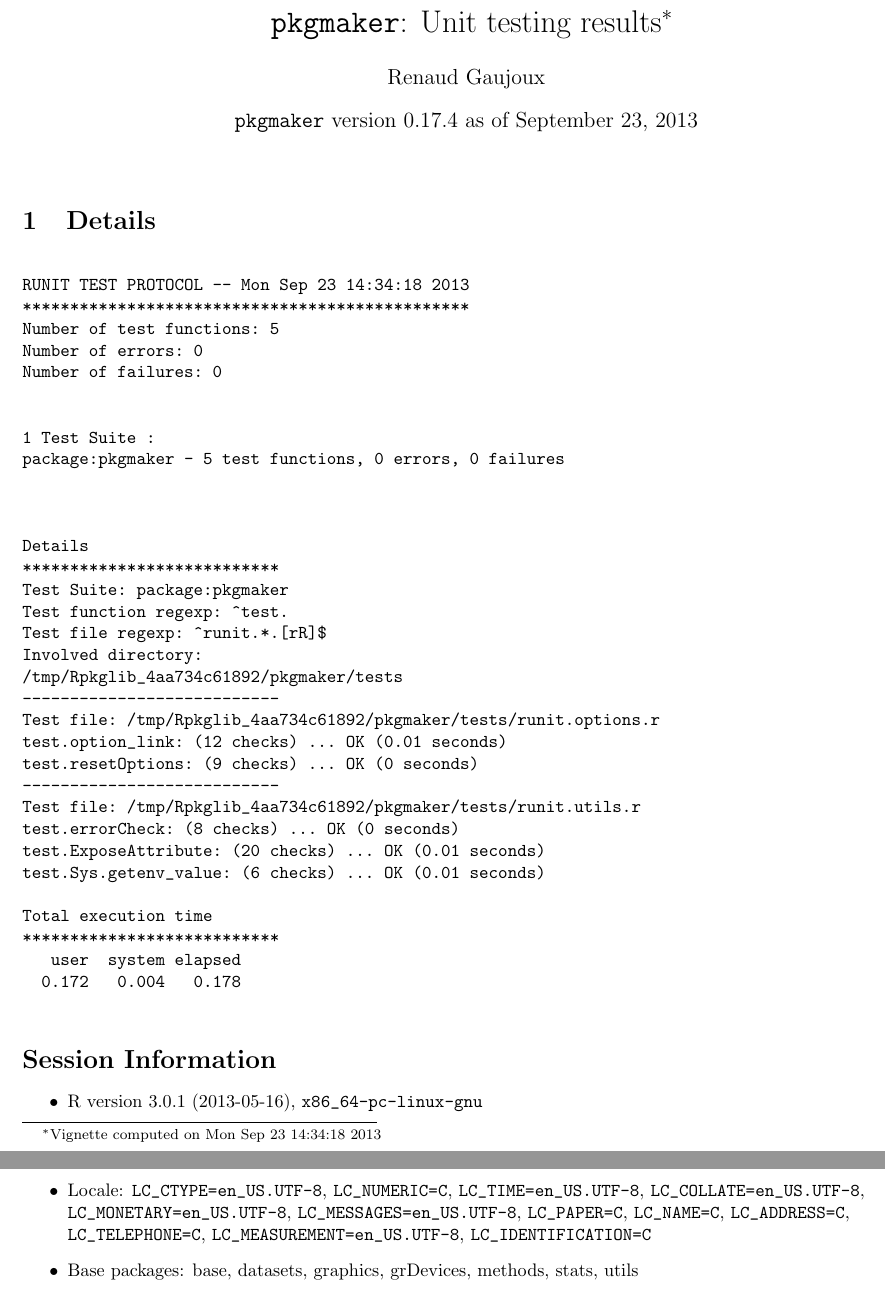
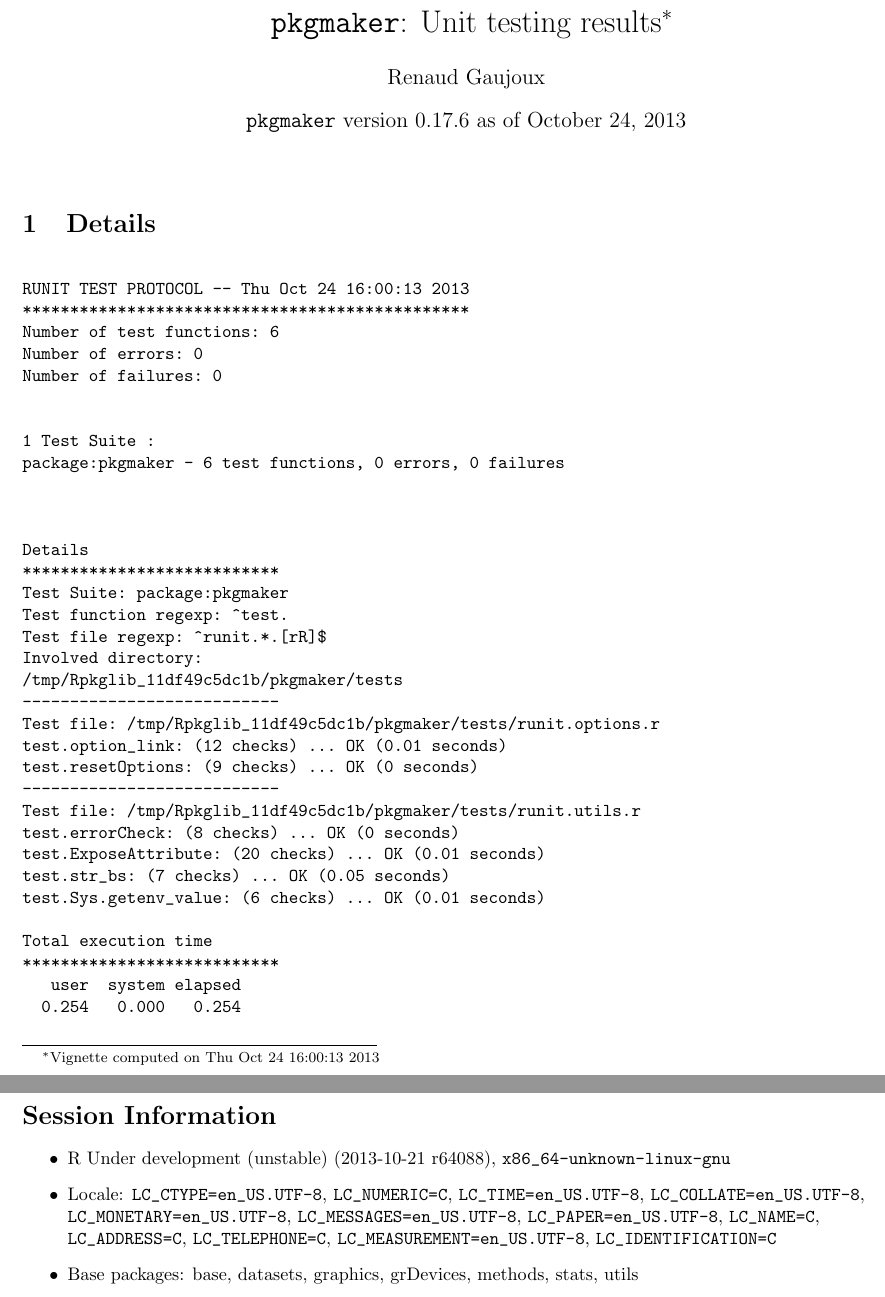
Before and after one commit to renozao/pkgmaker, a LaTeX document (vignettes/pkgmaker-unitTests.tex): two parts of pages 1 and 2 of 2, joined at a grey line, cut so that both start at the same text. Compiled offline with pdfLaTeX.

```diff
--- a/vignettes/pkgmaker-unitTests.tex
+++ b/vignettes/pkgmaker-unitTests.tex
@@ -61,8 +61,8 @@
 
 \usepackage[colorlinks]{hyperref}
 \author{Renaud Gaujoux}
-\title{\texttt{pkgmaker}: Unit testing results\footnote{Vignette computed  on Mon Sep 23 14:34:18 2013}}
-\date{\texttt{pkgmaker} version 0.17.4 as of September 23, 2013}
+\title{\texttt{pkgmaker}: Unit testing results\footnote{Vignette computed  on Thu Oct 24 16:00:13 2013}}
+\date{\texttt{pkgmaker} version 0.17.6 as of October 24, 2013}
 \IfFileExists{upquote.sty}{\usepackage{upquote}}{}
 \begin{document}
 \maketitle
@@ -70,15 +70,15 @@
 \section{Details}
 \begin{verbatim}
 
-RUNIT TEST PROTOCOL -- Mon Sep 23 14:34:18 2013
+RUNIT TEST PROTOCOL -- Thu Oct 24 16:00:13 2013
 ***********************************************
-Number of test functions: 5
+Number of test functions: 6
 Number of errors: 0
 Number of failures: 0
 
 
 1 Test Suite :
-package:pkgmaker - 5 test functions, 0 errors, 0 failures
+package:pkgmaker - 6 test functions, 0 errors, 0 failures
 
 
 
@@ -88,30 +88,31 @@
 Test function regexp: ^test.
 Test file regexp: ^runit.*.[rR]$
 Involved directory:
-/tmp/Rpkglib_4aa734c61892/pkgmaker/tests
+/tmp/Rpkglib_11df49c5dc1b/pkgmaker/tests
 ---------------------------
-Test file: /tmp/Rpkglib_4aa734c61892/pkgmaker/tests/runit.options.r
+Test file: /tmp/Rpkglib_11df49c5dc1b/pkgmaker/tests/runit.options.r
 test.option_link: (12 checks) ... OK (0.01 seconds)
 test.resetOptions: (9 checks) ... OK (0 seconds)
 ---------------------------
-Test file: /tmp/Rpkglib_4aa734c61892/pkgmaker/tests/runit.utils.r
+Test file: /tmp/Rpkglib_11df49c5dc1b/pkgmaker/tests/runit.utils.r
 test.errorCheck: (8 checks) ... OK (0 seconds)
 test.ExposeAttribute: (20 checks) ... OK (0.01 seconds)
+test.str_bs: (7 checks) ... OK (0.05 seconds)
 test.Sys.getenv_value: (6 checks) ... OK (0.01 seconds)
 
 Total execution time
 ***************************
    user  system elapsed
-  0.172   0.004   0.178
+  0.254   0.000   0.254
 
 \end{verbatim}
 
 \section*{Session Information}
 \begin{itemize}\raggedright
-  \item R version 3.0.1 (2013-05-16), \verb|x86_64-pc-linux-gnu|
-  \item Locale: \verb|LC_CTYPE=en_US.UTF-8|, \verb|LC_NUMERIC=C|, \verb|LC_TIME=en_US.UTF-8|, \verb|LC_COLLATE=en_US.UTF-8|, \verb|LC_MONETARY=en_US.UTF-8|, \verb|LC_MESSAGES=en_US.UTF-8|, \verb|LC_PAPER=C|, \verb|LC_NAME=C|, \verb|LC_ADDRESS=C|, \verb|LC_TELEPHONE=C|, \verb|LC_MEASUREMENT=en_US.UTF-8|, \verb|LC_IDENTIFICATION=C|
+  \item R Under development (unstable) (2013-10-21 r64088), \verb|x86_64-unknown-linux-gnu|
+  \item Locale: \verb|LC_CTYPE=en_US.UTF-8|, \verb|LC_NUMERIC=C|, \verb|LC_TIME=en_US.UTF-8|, \verb|LC_COLLATE=en_US.UTF-8|, \verb|LC_MONETARY=en_US.UTF-8|, \verb|LC_MESSAGES=en_US.UTF-8|, \verb|LC_PAPER=en_US.UTF-8|, \verb|LC_NAME=C|, \verb|LC_ADDRESS=C|, \verb|LC_TELEPHONE=C|, \verb|LC_MEASUREMENT=en_US.UTF-8|, \verb|LC_IDENTIFICATION=C|
   \item Base packages: base, datasets, graphics, grDevices, methods,
     stats, utils
-  \item Other packages: pkgmaker~0.17.4, registry~0.2, RUnit~0.4.26,
+  \item Other packages: pkgmaker~0.17.6, registry~0.2, RUnit~0.4.26,
     stringr~0.6.2
   \item Loaded via a namespace (and not attached): codetools~0.2-8,
```
Also changed, not shown: inst/doc/pkgmaker-unitTests.pdf, vignettes/pkgmaker-unitTests.tex (2 more changed lines), 12 other files.
